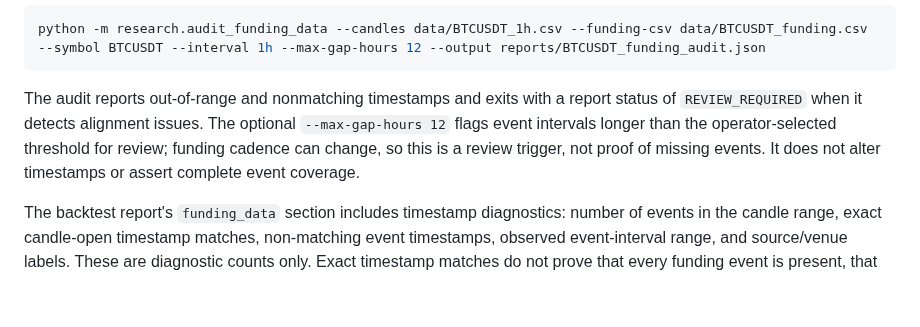
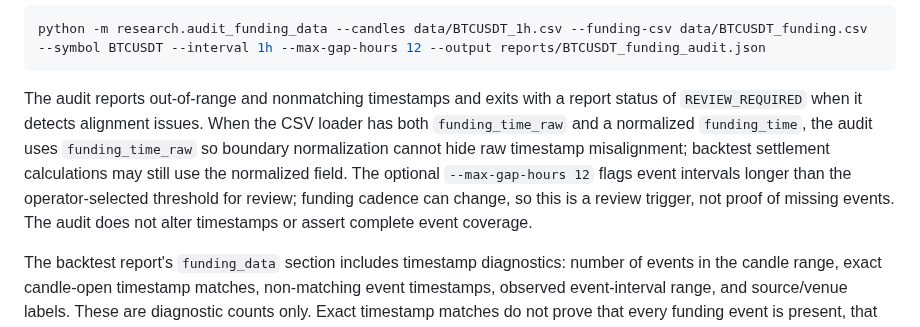
Before and after one commit to weisinsim/crypto-ai-trader, a Markdown page: README.md, the part around the change. Drawn GitHub-style; blank space fills up the shorter version.

Commit message:
Document raw timestamp audit behavior

````diff
--- a/README.md
+++ b/README.md
@@ -37,7 +37,7 @@ Before running a funding-aware backtest, run the standalone timestamp audit to i
 python -m research.audit_funding_data --candles data/BTCUSDT_1h.csv --funding-csv data/BTCUSDT_funding.csv --symbol BTCUSDT --interval 1h --max-gap-hours 12 --output reports/BTCUSDT_funding_audit.json
 ```
 
-The audit reports out-of-range and nonmatching timestamps and exits with a report status of `REVIEW_REQUIRED` when it detects alignment issues. The optional `--max-gap-hours 12` flags event intervals longer than the operator-selected threshold for review; funding cadence can change, so this is a review trigger, not proof of missing events. It does not alter timestamps or assert complete event coverage.
+The audit reports out-of-range and nonmatching timestamps and exits with a report status of `REVIEW_REQUIRED` when it detects alignment issues. When the CSV loader has both `funding_time_raw` and a normalized `funding_time`, the audit uses `funding_time_raw` so boundary normalization cannot hide raw timestamp misalignment; backtest settlement calculations may still use the normalized field. The optional `--max-gap-hours 12` flags event intervals longer than the operator-selected threshold for review; funding cadence can change, so this is a review trigger, not proof of missing events. The audit does not alter timestamps or assert complete event coverage.
 
 The backtest report's `funding_data` section includes timestamp diagnostics: number of events in the candle range, exact candle-open timestamp matches, non-matching event timestamps, observed event-interval range, and source/venue labels. These are diagnostic counts only. Exact timestamp matches do not prove that every funding event is present, that reported mark prices are independently authenticated, or that a position qualified for settlement. The report therefore keeps `event_completeness_verified` false; reconcile source coverage and account cashflows independently before treating funding PnL as authoritative.
 
````
